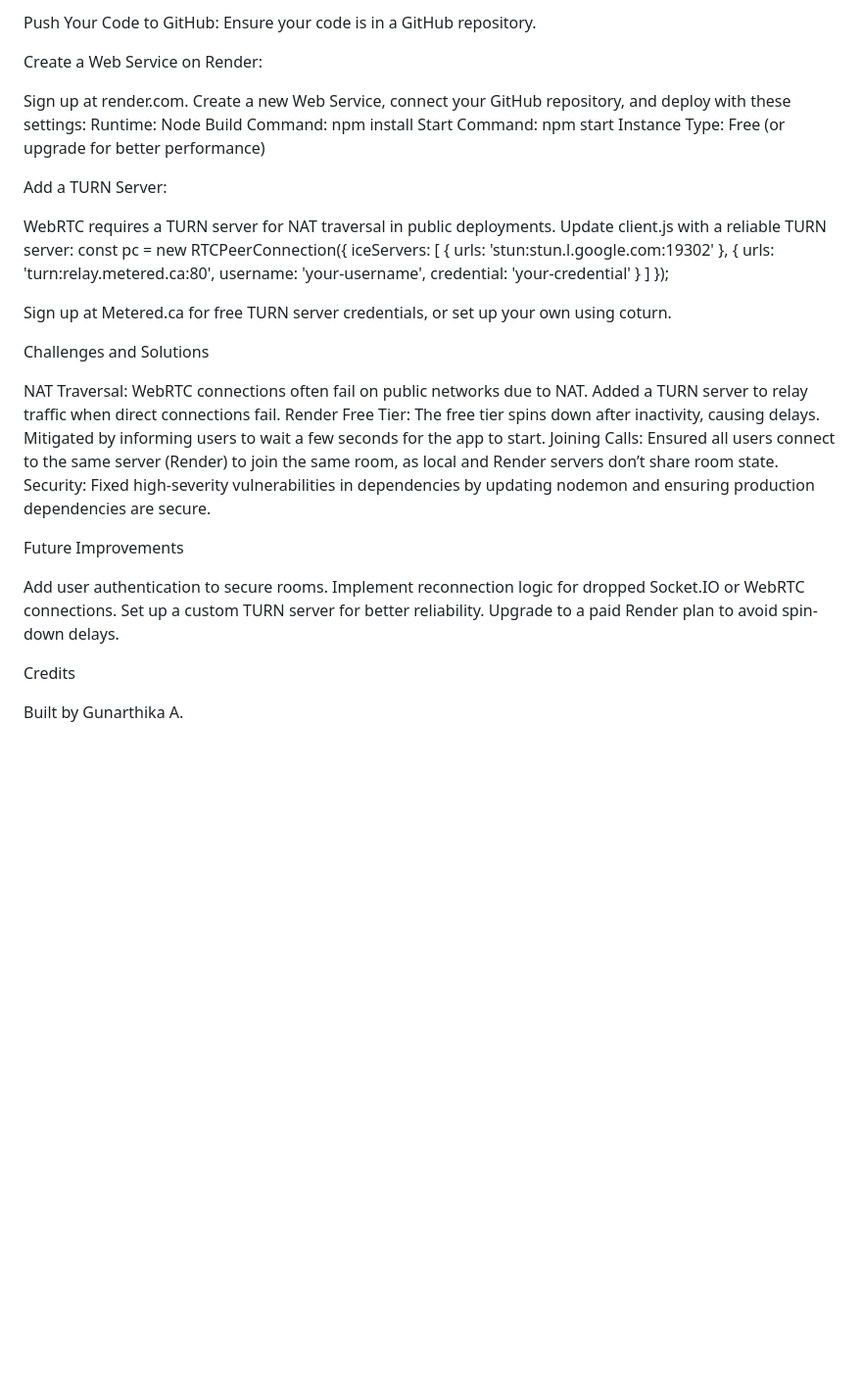
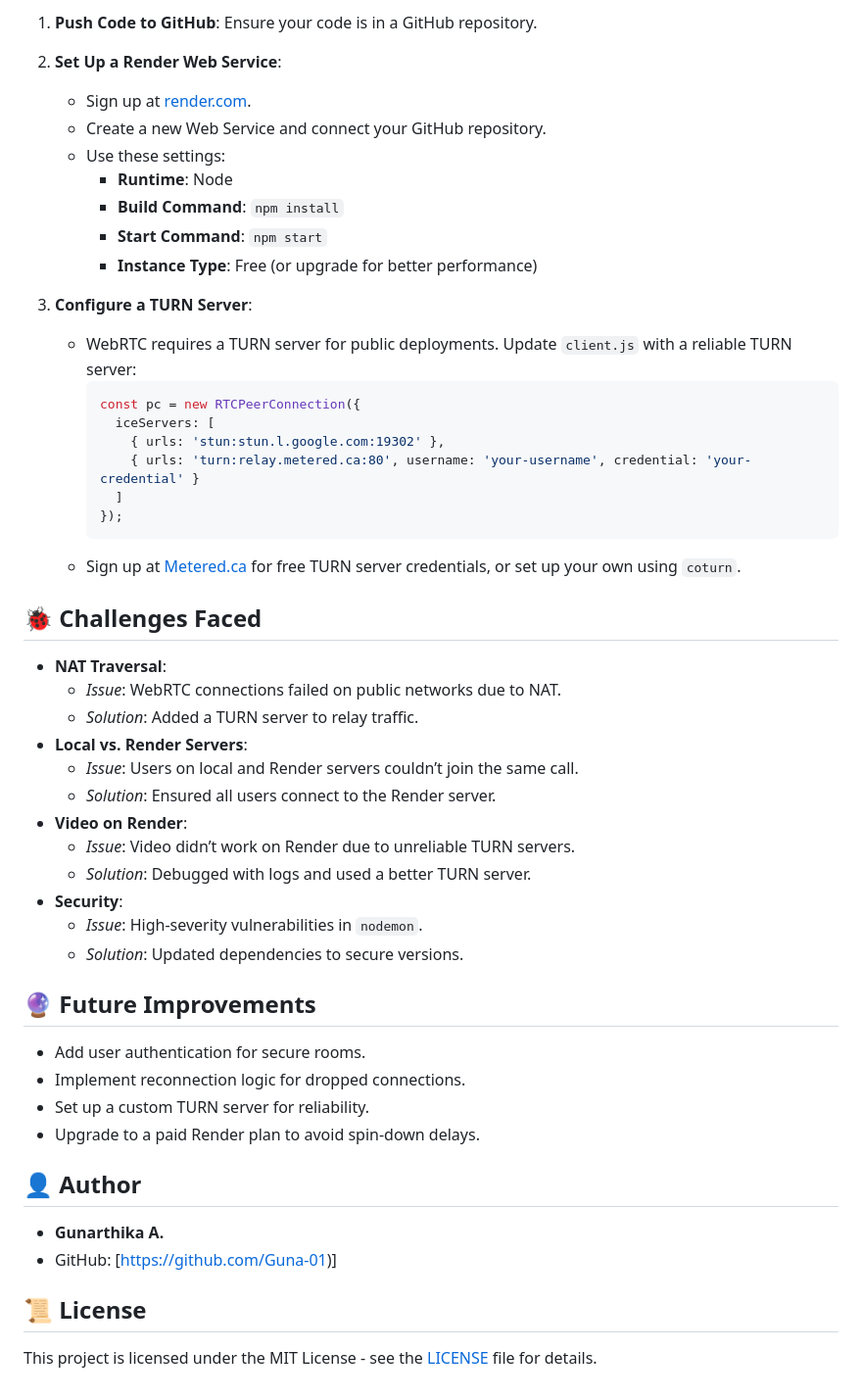
Before and after one commit to Guna-01/webrtc-video-chat, a Markdown page: README.md, the part around one of its changes. Shown at 98% size. Drawn GitHub-style; blank space fills up the shorter version.

````diff
--- a/README.md
+++ b/README.md
@@ -69,41 +77,55 @@ The app is deployed on Render for public access. To deploy your own instance:
 
-Push Your Code to GitHub: Ensure your code is in a GitHub repository.
+1. **Push Code to GitHub**:
+   Ensure your code is in a GitHub repository.
 
-Create a Web Service on Render:
+2. **Set Up a Render Web Service**:
+   - Sign up at [render.com](https://render.com).
+   - Create a new Web Service and connect your GitHub repository.
+   - Use these settings:
+     - **Runtime**: Node
+     - **Build Command**: `npm install`
+     - **Start Command**: `npm start`
+     - **Instance Type**: Free (or upgrade for better performance)
 
-Sign up at render.com.
-Create a new Web Service, connect your GitHub repository, and deploy with these settings:
-Runtime: Node
-Build Command: npm install
-Start Command: npm start
-Instance Type: Free (or upgrade for better performance)
+3. **Configure a TURN Server**:
+   - WebRTC requires a TURN server for public deployments. Update `client.js` with a reliable TURN server:
+     ```javascript
+     const pc = new RTCPeerConnection({
+       iceServers: [
+         { urls: 'stun:stun.l.google.com:19302' },
+         { urls: 'turn:relay.metered.ca:80', username: 'your-username', credential: 'your-credential' }
+       ]
+     });
+     ```
+   - Sign up at [Metered.ca](https://www.metered.ca) for free TURN server credentials, or set up your own using `coturn`.
 
-Add a TURN Server:
+## 🐞 Challenges Faced
 
-WebRTC requires a TURN server for NAT traversal in public deployments. Update client.js with a reliable TURN server:
-const pc = new RTCPeerConnection({
-  iceServers: [
-    { urls: 'stun:stun.l.google.com:19302' },
-    { urls: 'turn:relay.metered.ca:80', username: 'your-username', credential: 'your-credential' }
-  ]
-});
+- **NAT Traversal**:
+  - *Issue*: WebRTC connections failed on public networks due to NAT.
+  - *Solution*: Added a TURN server to relay traffic.
+- **Local vs. Render Servers**:
+  - *Issue*: Users on local and Render servers couldn’t join the same call.
+  - *Solution*: Ensured all users connect to the Render server.
+- **Video on Render**:
+  - *Issue*: Video didn’t work on Render due to unreliable TURN servers.
+  - *Solution*: Debugged with logs and used a better TURN server.
+- **Security**:
+  - *Issue*: High-severity vulnerabilities in `nodemon`.
+  - *Solution*: Updated dependencies to secure versions.
 
-Sign up at Metered.ca for free TURN server credentials, or set up your own using coturn.
+## 🔮 Future Improvements
 
-Challenges and Solutions
+- Add user authentication for secure rooms.
+- Implement reconnection logic for dropped connections.
+- Set up a custom TURN server for reliability.
+- Upgrade to a paid Render plan to avoid spin-down delays.
 
-NAT Traversal: WebRTC connections often fail on public networks due to NAT. Added a TURN server to relay traffic when direct connections fail.
-Render Free Tier: The free tier spins down after inactivity, causing delays. Mitigated by informing users to wait a few seconds for the app to start.
-Joining Calls: Ensured all users connect to the same server (Render) to join the same room, as local and Render servers don’t share room state.
-Security: Fixed high-severity vulnerabilities in dependencies by updating nodemon and ensuring production dependencies are secure.
+## 👤 Author
 
-Future Improvements
+- **Gunarthika A.**
+- GitHub: [https://github.com/Guna-01)]
 
-Add user authentication to secure rooms.
-Implement reconnection logic for dropped Socket.IO or WebRTC connections.
-Set up a custom TURN server for better reliability.
-Upgrade to a paid Render plan to avoid spin-down delays.
+## 📜 License
 
-Credits
-
-Built by Gunarthika A.
+This project is licensed under the MIT License - see the [LICENSE](LICENSE) file for details.
````
Also changed, not shown: other parts of README.md (+53 -45 lines).
